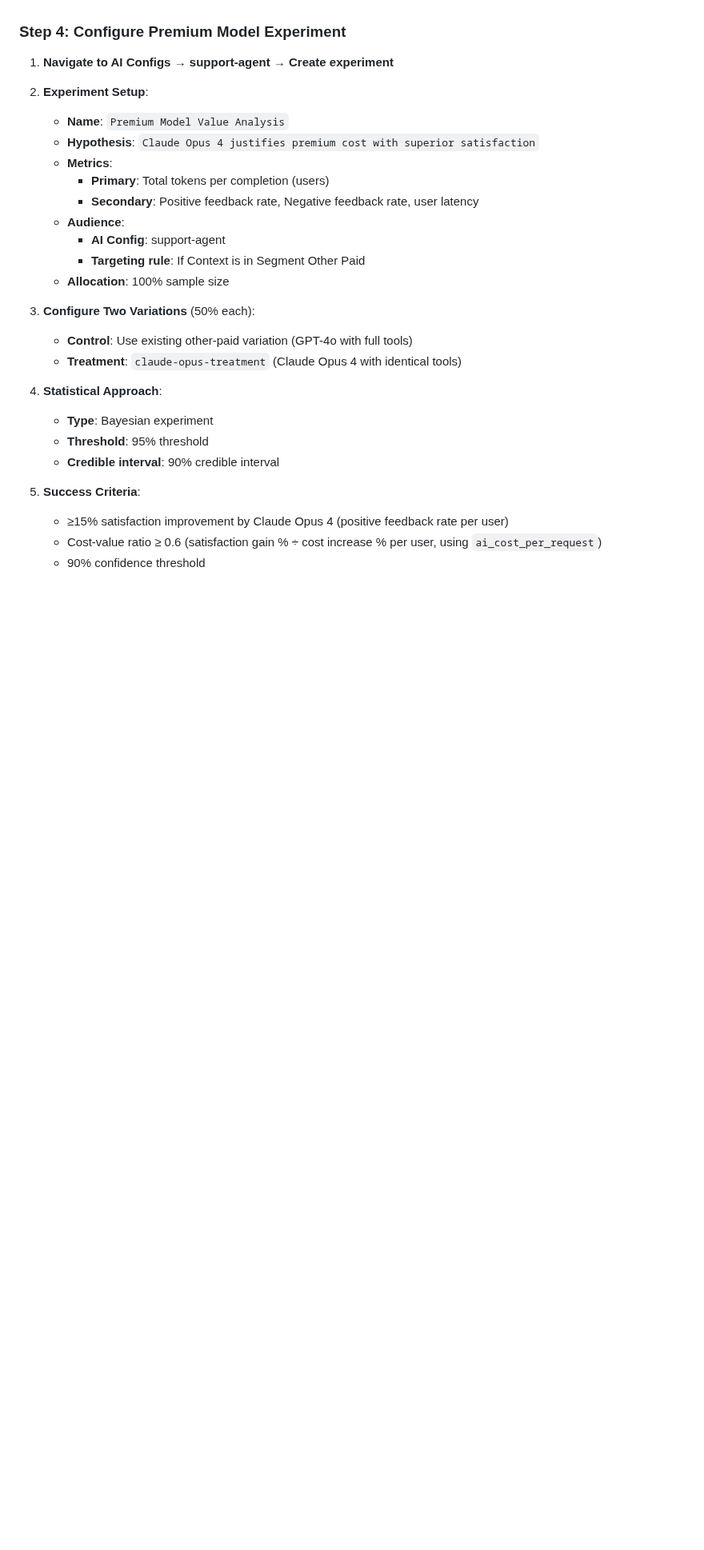
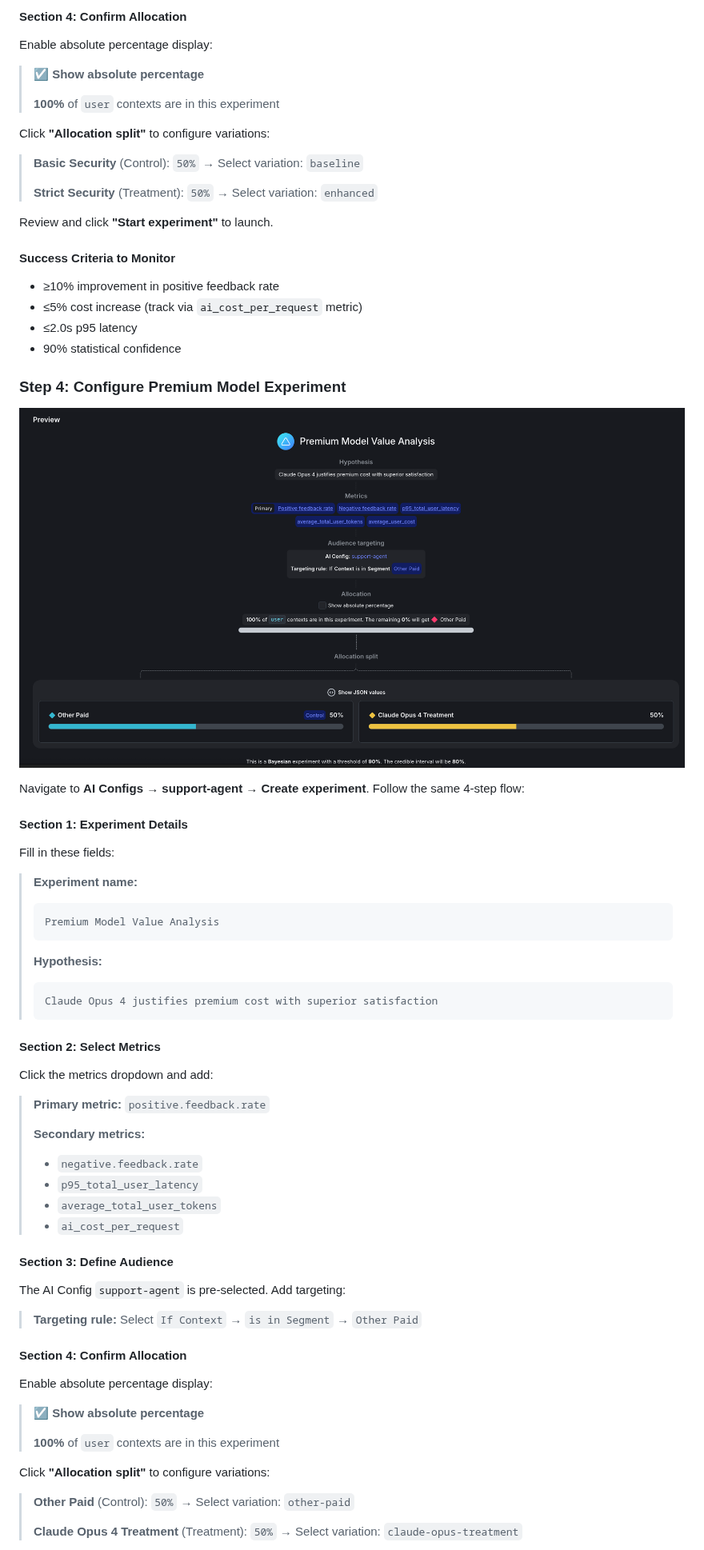
Before and after one commit to launchdarkly-labs/devrel-agents-tutorial, a Markdown page: tutorial_3.md, the part around one of its changes. Shown at 80% size. Rendered like a GitHub page; pictures changed too: screenshots/premium_model.png (added); blank space fills up the shorter version.

````diff
--- a/tutorial_3.md
+++ b/tutorial_3.md
@@ -127,28 +204,74 @@ This implementation also tracks **actual dollar costs per request** using a cust
+#### **Section 4: Confirm Allocation**
+
+Enable absolute percentage display:
+
+> **☑ Show absolute percentage**
+>
+> **100%** of `user` contexts are in this experiment
+
+Click **"Allocation split"** to configure variations:
+
+> **Basic Security** (Control): `50%` → Select variation: `baseline`
+>
+> **Strict Security** (Treatment): `50%` → Select variation: `enhanced`
+
+Review and click **"Start experiment"** to launch.
+
+#### **Success Criteria to Monitor**
+- ≥10% improvement in positive feedback rate
+- ≤5% cost increase (track via `ai_cost_per_request` metric)
+- ≤2.0s p95 latency
+- 90% statistical confidence
 
 ### **Step 4: Configure Premium Model Experiment**
 
-1. **Navigate to AI Configs** → **support-agent** → **Create experiment**
-2. **Experiment Setup**:
-   - **Name**: `Premium Model Value Analysis`
-   - **Hypothesis**: `Claude Opus 4 justifies premium cost with superior satisfaction`
-   - **Metrics**:
-     - **Primary**: Total tokens per completion (users)
-     - **Secondary**: Positive feedback rate, Negative feedback rate, user latency
-   - **Audience**:
-     - **AI Config**: support-agent
-     - **Targeting rule**: If Context is in Segment Other Paid
-   - **Allocation**: 100% sample size
+![Premium Model Value Analysis Experiment Configuration](screenshots/premium_model.png)
 
-3. **Configure Two Variations** (50% each):
-   - **Control**: Use existing other-paid variation (GPT-4o with full tools)
-   - **Treatment**: `claude-opus-treatment` (Claude Opus 4 with identical tools)
+Navigate to **AI Configs → support-agent → Create experiment**. Follow the same 4-step flow:
 
-4. **Statistical Approach**:
-   - **Type**: Bayesian experiment
-   - **Threshold**: 95% threshold
-   - **Credible interval**: 90% credible interval
+#### **Section 1: Experiment Details**
 
-5. **Success Criteria**:
-   - ≥15% satisfaction improvement by Claude Opus 4 (positive feedback rate per user)
-   - Cost-value ratio ≥ 0.6 (satisfaction gain % ÷ cost increase % per user, using `ai_cost_per_request`)
-   - 90% confidence threshold
+Fill in these fields:
+
+> **Experiment name:**
+> ```
+> Premium Model Value Analysis
+> ```
+>
+> **Hypothesis:**
+> ```
+> Claude Opus 4 justifies premium cost with superior satisfaction
+> ```
+
+#### **Section 2: Select Metrics**
+
+Click the metrics dropdown and add:
+
+> **Primary metric:** `positive.feedback.rate`
+>
+> **Secondary metrics:**
+> - `negative.feedback.rate`
+> - `p95_total_user_latency`
+> - `average_total_user_tokens`
+> - `ai_cost_per_request`
+
+#### **Section 3: Define Audience**
+
+The AI Config `support-agent` is pre-selected. Add targeting:
+
+> **Targeting rule:** Select `If Context` → `is in Segment` → `Other Paid`
+
+#### **Section 4: Confirm Allocation**
+
+Enable absolute percentage display:
+
+> **☑ Show absolute percentage**
+>
+> **100%** of `user` contexts are in this experiment
+
+Click **"Allocation split"** to configure variations:
+
+> **Other Paid** (Control): `50%` → Select variation: `other-paid`
+>
+> **Claude Opus 4 Treatment** (Treatment): `50%` → Select variation: `claude-opus-treatment`
+
````
Also changed, not shown: other parts of tutorial_3.md (+141 -52 lines), screenshots/cost.png (added), screenshots/security_level.png (added), screenshots/tokens.png (added), screenshots/user_duration.png (added), 1 other file.
